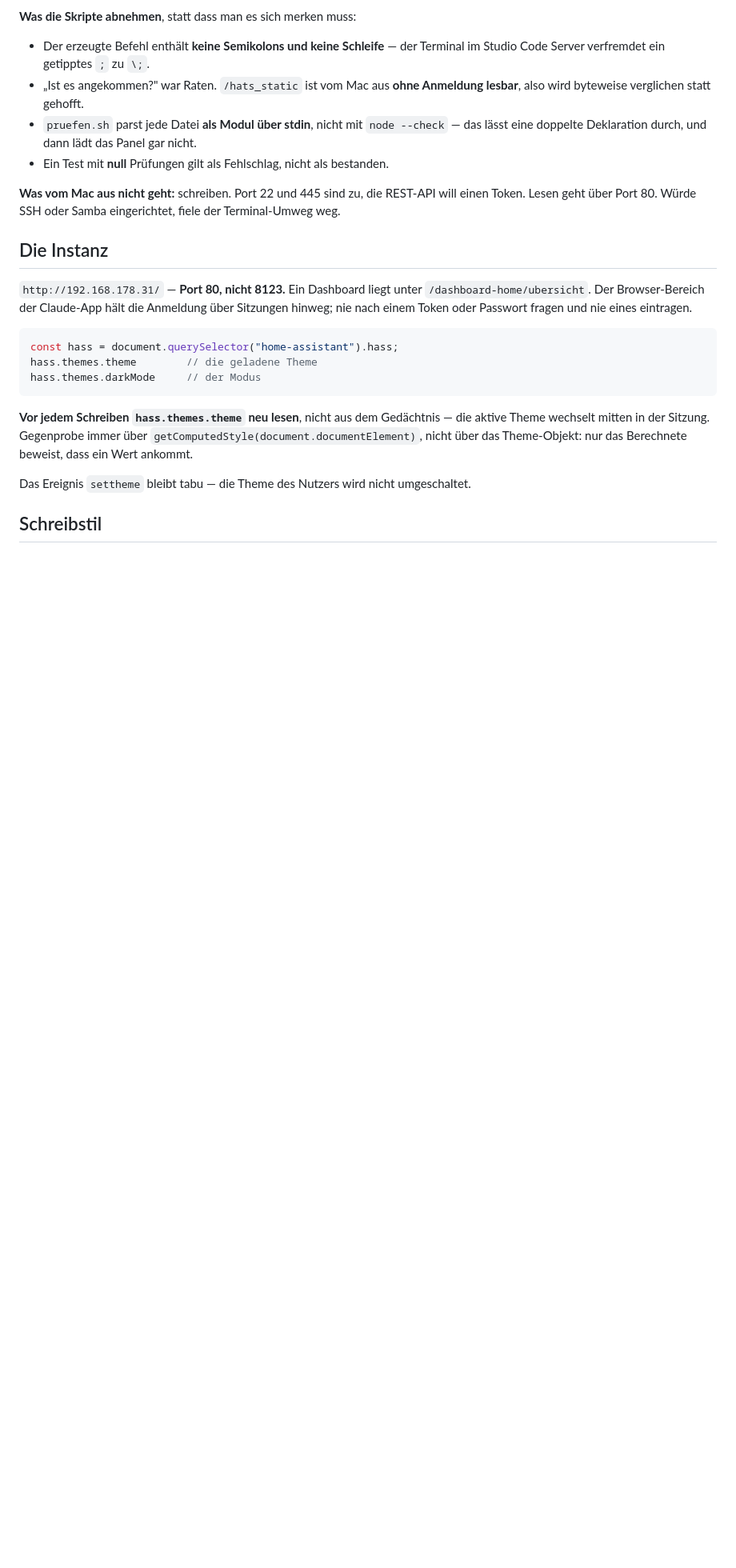
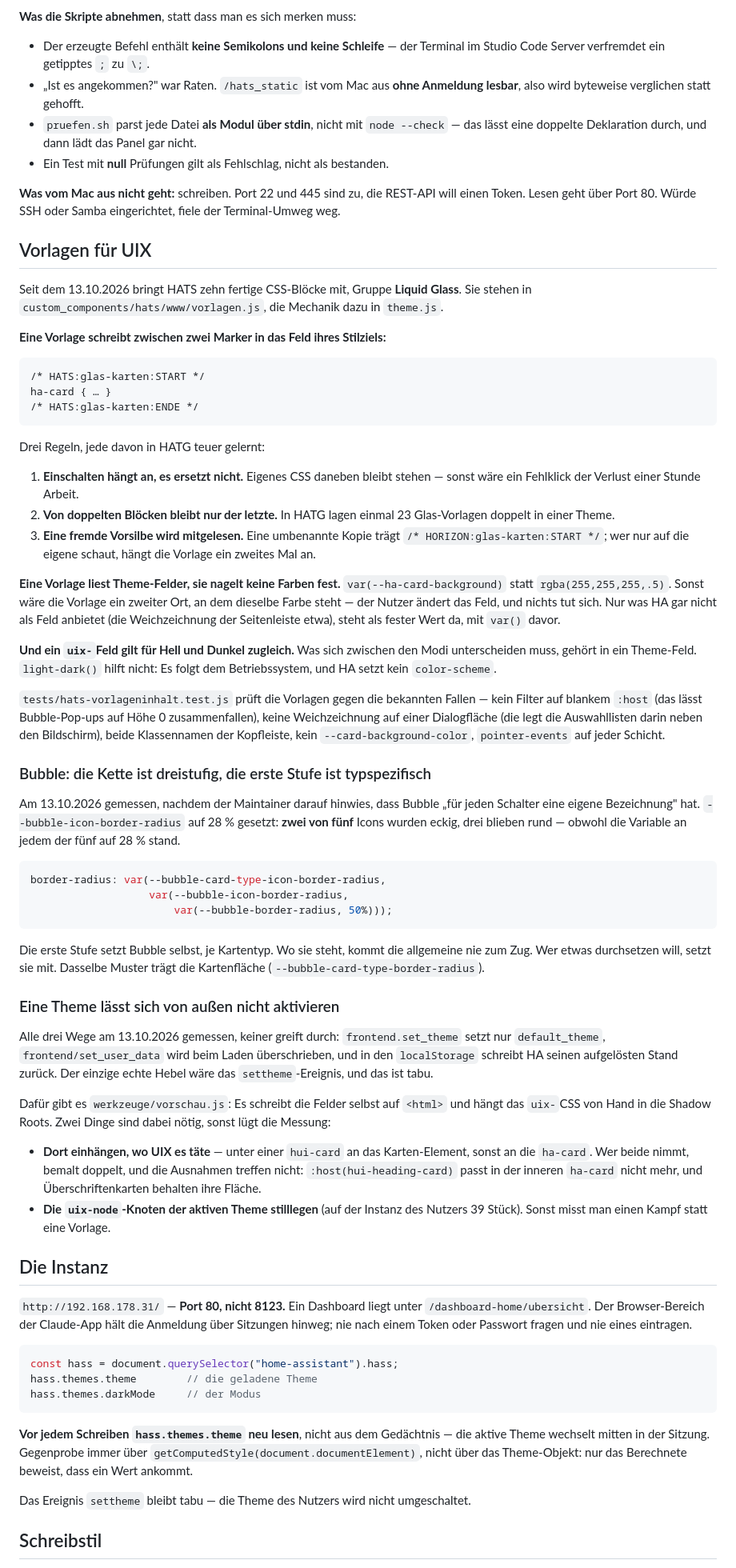
Before and after one commit to Piranha1605/glaswerk-styler, a Markdown page: CLAUDE.md, the part around one of its changes. Shown at 80% size. Rendered like a GitHub page; blank space fills up the shorter version.

Commit message:
CLAUDE.md nachgefuehrt: Layout, Vorlagen, Bubble-Kette, Vorschau
Das Diagramm zeigte noch die Add-on-Spalte rechts, die es seit heute
nicht mehr gibt.

Co-Authored-By: Claude Opus 5 <noreply@anthropic.com>

````diff
--- a/CLAUDE.md
+++ b/CLAUDE.md
@@ -516,6 +540,81 @@ den man vergisst; dann sucht man den Fehler im Code, und er liegt im Cache.
 **Was vom Mac aus nicht geht:** schreiben. Port 22 und 445 sind zu, die
 REST-API will einen Token. Lesen geht über Port 80. Würde SSH oder Samba
 eingerichtet, fiele der Terminal-Umweg weg.
+
+## Vorlagen für UIX
+
+Seit dem 13.10.2026 bringt HATS zehn fertige CSS-Blöcke mit, Gruppe **Liquid
+Glass**. Sie stehen in `custom_components/hats/www/vorlagen.js`, die Mechanik
+dazu in `theme.js`.
+
+**Eine Vorlage schreibt zwischen zwei Marker in das Feld ihres Stilziels:**
+
+```
+/* HATS:glas-karten:START */
+ha-card { … }
+/* HATS:glas-karten:ENDE */
+```
+
+Drei Regeln, jede davon in HATG teuer gelernt:
+
+1. **Einschalten hängt an, es ersetzt nicht.** Eigenes CSS daneben bleibt
+   stehen — sonst wäre ein Fehlklick der Verlust einer Stunde Arbeit.
+2. **Von doppelten Blöcken bleibt nur der letzte.** In HATG lagen einmal 23
+   Glas-Vorlagen doppelt in einer Theme.
+3. **Eine fremde Vorsilbe wird mitgelesen.** Eine umbenannte Kopie trägt
+   `/* HORIZON:glas-karten:START */`; wer nur auf die eigene schaut, hängt die
+   Vorlage ein zweites Mal an.
+
+**Eine Vorlage liest Theme-Felder, sie nagelt keine Farben fest.**
+`var(--ha-card-background)` statt `rgba(255,255,255,.5)`. Sonst wäre die Vorlage
+ein zweiter Ort, an dem dieselbe Farbe steht — der Nutzer ändert das Feld, und
+nichts tut sich. Nur was HA gar nicht als Feld anbietet (die Weichzeichnung der
+Seitenleiste etwa), steht als fester Wert da, mit `var()` davor.
+
+**Und ein `uix-`Feld gilt für Hell und Dunkel zugleich.** Was sich zwischen den
+Modi unterscheiden muss, gehört in ein Theme-Feld. `light-dark()` hilft nicht:
+Es folgt dem Betriebssystem, und HA setzt kein `color-scheme`.
+
+`tests/hats-vorlageninhalt.test.js` prüft die Vorlagen gegen die bekannten
+Fallen — kein Filter auf blankem `:host` (das lässt Bubble-Pop-ups auf Höhe 0
+zusammenfallen), keine Weichzeichnung auf einer Dialogfläche (die legt die
+Auswahllisten darin neben den Bildschirm), beide Klassennamen der Kopfleiste,
+kein `--card-background-color`, `pointer-events` auf jeder Schicht.
+
+### Bubble: die Kette ist dreistufig, die erste Stufe ist typspezifisch
+
+Am 13.10.2026 gemessen, nachdem der Maintainer darauf hinwies, dass Bubble „für
+jeden Schalter eine eigene Bezeichnung" hat. `--bubble-icon-border-radius` auf
+28 % gesetzt: **zwei von fünf** Icons wurden eckig, drei blieben rund — obwohl
+die Variable an jedem der fünf auf 28 % stand.
+
+```css
+border-radius: var(--bubble-card-type-icon-border-radius,
+                   var(--bubble-icon-border-radius,
+                       var(--bubble-border-radius, 50%)));
+```
+
+Die erste Stufe setzt Bubble selbst, je Kartentyp. Wo sie steht, kommt die
+allgemeine nie zum Zug. Wer etwas durchsetzen will, setzt sie mit. Dasselbe
+Muster trägt die Kartenfläche (`--bubble-card-type-border-radius`).
+
+### Eine Theme lässt sich von außen nicht aktivieren
+
+Alle drei Wege am 13.10.2026 gemessen, keiner greift durch: `frontend.set_theme`
+setzt nur `default_theme`, `frontend/set_user_data` wird beim Laden
+überschrieben, und in den `localStorage` schreibt HA seinen aufgelösten Stand
+zurück. Der einzige echte Hebel wäre das `settheme`-Ereignis, und das ist tabu.
+
+Dafür gibt es `werkzeuge/vorschau.js`: Es schreibt die Felder selbst auf
+`<html>` und hängt das `uix-`CSS von Hand in die Shadow Roots. Zwei Dinge sind
+dabei nötig, sonst lügt die Messung:
+
+- **Dort einhängen, wo UIX es täte** — unter einer `hui-card` an das
+  Karten-Element, sonst an die `ha-card`. Wer beide nimmt, bemalt doppelt, und
+  die Ausnahmen treffen nicht: `:host(hui-heading-card)` passt in der inneren
+  `ha-card` nicht mehr, und Überschriftenkarten behalten ihre Fläche.
+- **Die `uix-node`-Knoten der aktiven Theme stilllegen** (auf der Instanz des
+  Nutzers 39 Stück). Sonst misst man einen Kampf statt eine Vorlage.
 
 ## Die Instanz
 
````
Also changed, not shown: other parts of CLAUDE.md (+33 -9 lines).
